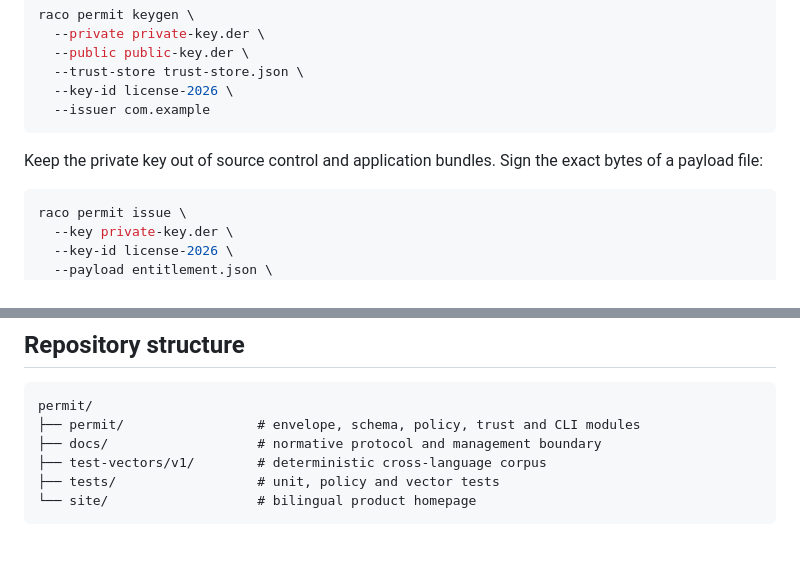
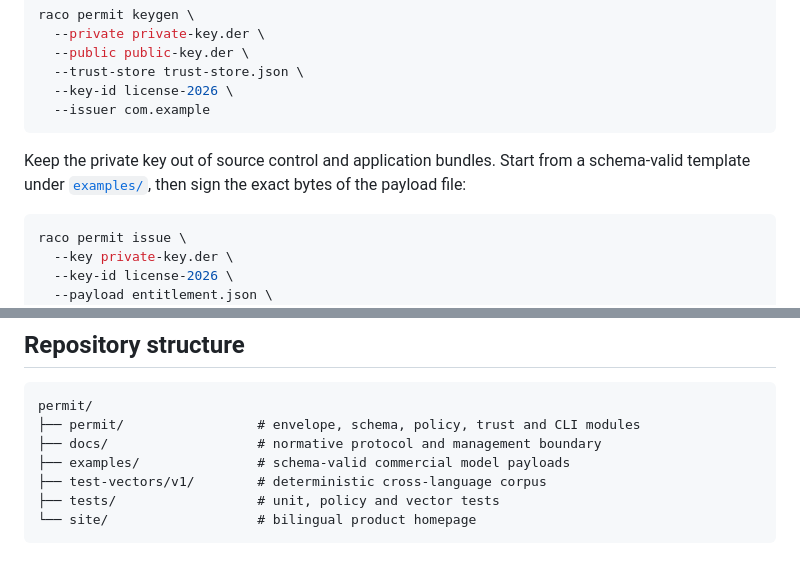
Before and after one commit to turinglambdaai/permit, a Markdown page: README.md, 2 parts joined by grey strips. GitHub-like rendering.

Commit message:
surface commercial payload examples

````diff
--- a/README.md
+++ b/README.md
@@ -65,7 +65,7 @@ raco permit keygen \
   --issuer com.example
 ```
 
-Keep the private key out of source control and application bundles. Sign the exact bytes of a payload file:
+Keep the private key out of source control and application bundles. Start from a schema-valid template under [`examples/`](examples/), then sign the exact bytes of the payload file:
 
 ```bash
 raco permit issue \
@@ -186,6 +186,7 @@ The deterministic corpus under [`test-vectors/v1`](test-vectors/v1) is the inter
 permit/
 ├── permit/                 # envelope, schema, policy, trust and CLI modules
 ├── docs/                   # normative protocol and management boundary
+├── examples/               # schema-valid commercial model payloads
 ├── test-vectors/v1/        # deterministic cross-language corpus
 ├── tests/                  # unit, policy and vector tests
 └── site/                   # bilingual product homepage
````
